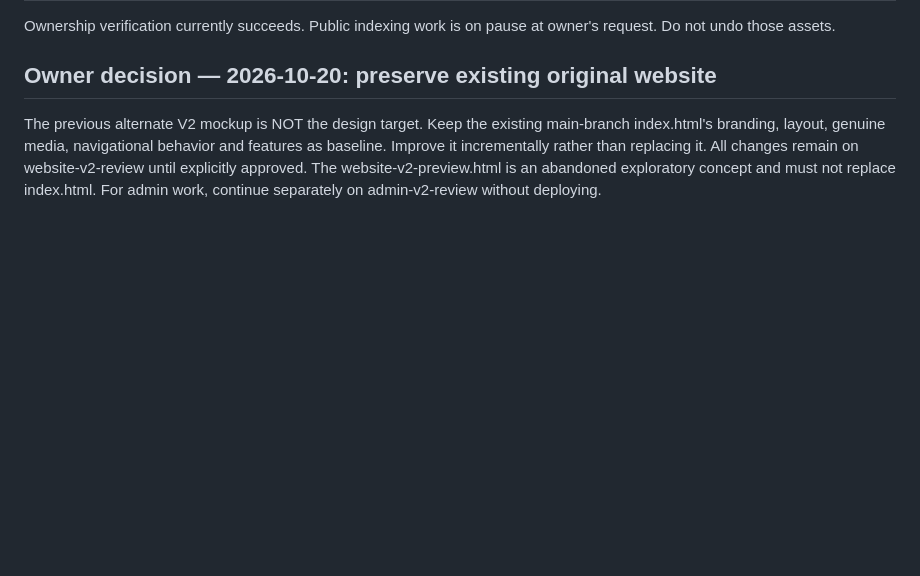
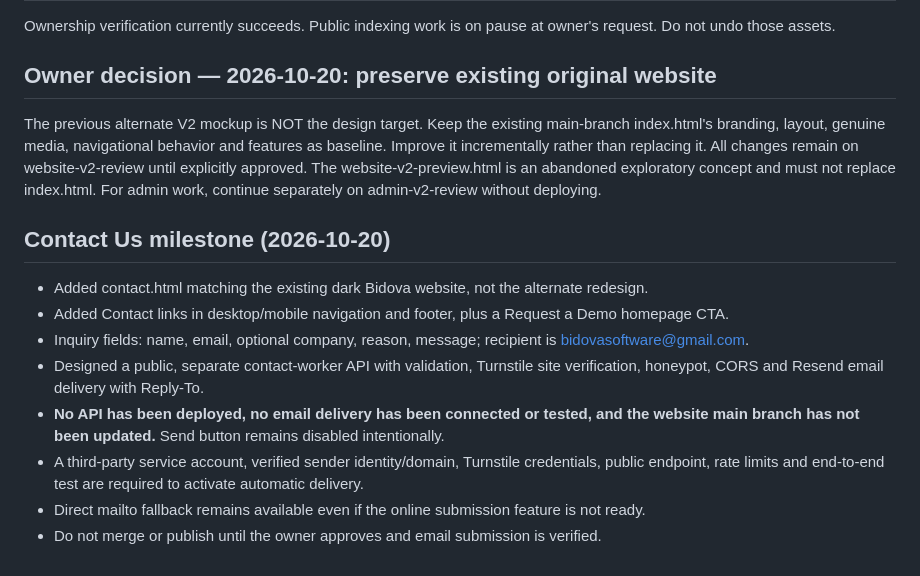
Before and after one commit to Bidova/bidova.github.io, a Markdown page: WEBSITE_V2_PLAN.md, the part around the change. Rendered like a GitHub page; blank space fills up the shorter version.

Commit message:
Record contact page, backend scaffold and pending delivery activation

```diff
--- a/WEBSITE_V2_PLAN.md
+++ b/WEBSITE_V2_PLAN.md
@@ -46,3 +46,13 @@ Ownership verification currently succeeds. Public indexing work is on pause at o
 
 ## Owner decision — 2026-10-20: preserve existing original website
 The previous alternate V2 mockup is NOT the design target. Keep the existing main-branch index.html's branding, layout, genuine media, navigational behavior and features as baseline. Improve it incrementally rather than replacing it. All changes remain on website-v2-review until explicitly approved. The website-v2-preview.html is an abandoned exploratory concept and must not replace index.html. For admin work, continue separately on admin-v2-review without deploying.
+
+## Contact Us milestone (2026-10-20)
+- Added contact.html matching the existing dark Bidova website, not the alternate redesign.
+- Added Contact links in desktop/mobile navigation and footer, plus a Request a Demo homepage CTA.
+- Inquiry fields: name, email, optional company, reason, message; recipient is bidovasoftware@gmail.com.
+- Designed a public, separate contact-worker API with validation, Turnstile site verification, honeypot, CORS and Resend email delivery with Reply-To.
+- **No API has been deployed, no email delivery has been connected or tested, and the website main branch has not been updated.** Send button remains disabled intentionally.
+- A third-party service account, verified sender identity/domain, Turnstile credentials, public endpoint, rate limits and end-to-end test are required to activate automatic delivery.
+- Direct mailto fallback remains available even if the online submission feature is not ready.
+- Do not merge or publish until the owner approves and email submission is verified.
```
